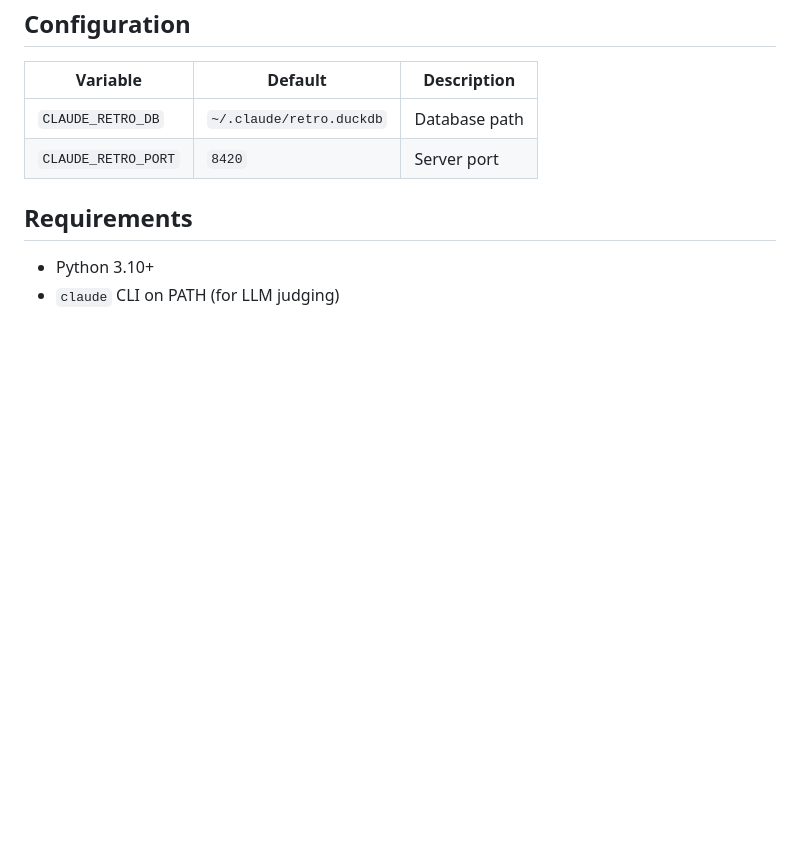
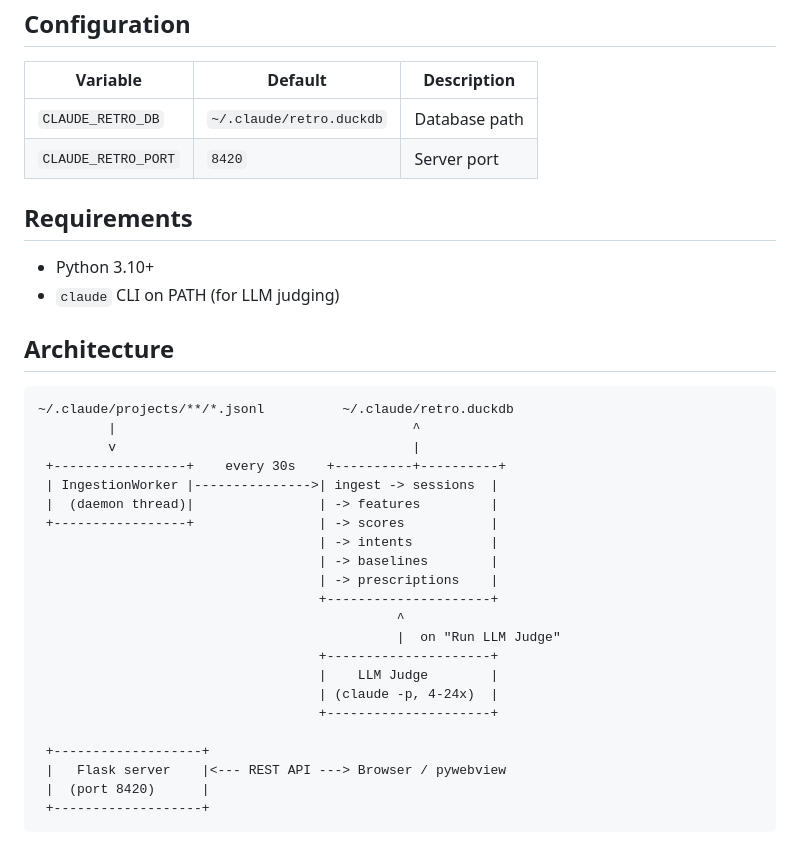
Before and after one commit to npow/claude-retro, a Markdown page: README.md, the part around one of its changes. Drawn GitHub-style; blank space fills up the shorter version.

````diff
--- a/README.md
+++ b/README.md
@@ -90,3 +81,30 @@ bash build_macos.sh
 
 - Python 3.10+
 - `claude` CLI on PATH (for LLM judging)
+
+## Architecture
+
+```
+~/.claude/projects/**/*.jsonl          ~/.claude/retro.duckdb
+         |                                      ^
+         v                                      |
+ +-----------------+    every 30s    +----------+----------+
+ | IngestionWorker |--------------->| ingest -> sessions  |
+ |  (daemon thread)|                | -> features         |
+ +-----------------+                | -> scores           |
+                                    | -> intents          |
+                                    | -> baselines        |
+                                    | -> prescriptions    |
+                                    +---------------------+
+                                              ^
+                                              |  on "Run LLM Judge"
+                                    +---------------------+
+                                    |    LLM Judge        |
+                                    | (claude -p, 4-24x)  |
+                                    +---------------------+
+
+ +-------------------+
+ |   Flask server    |<--- REST API ---> Browser / pywebview
+ |  (port 8420)      |
+ +-------------------+
+```
````
Also changed, not shown: other parts of README.md (+43 -52 lines).
